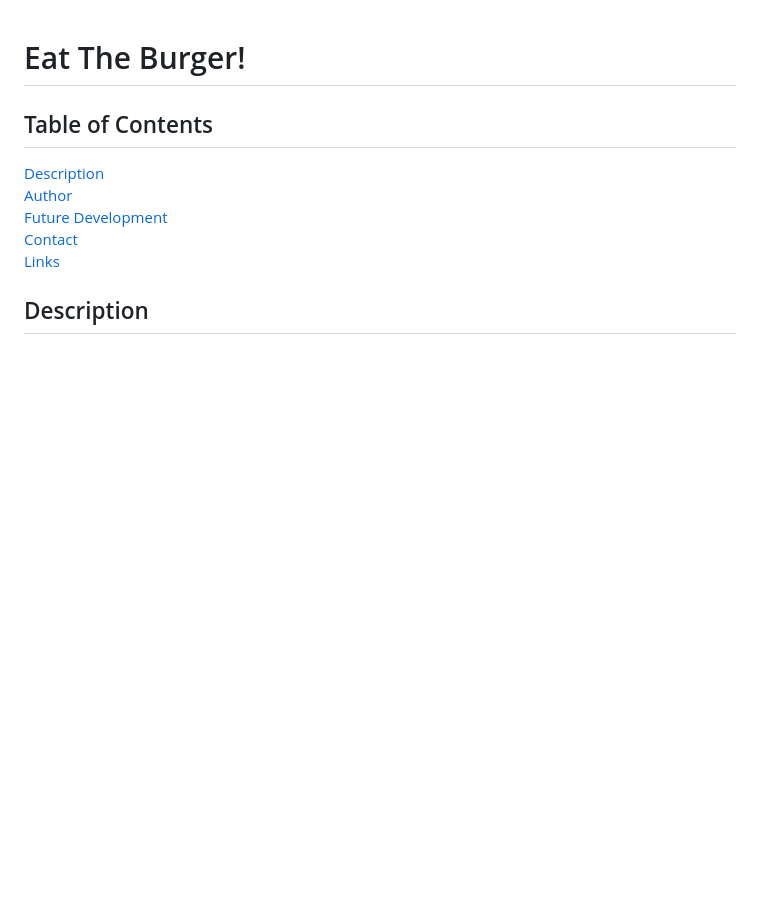
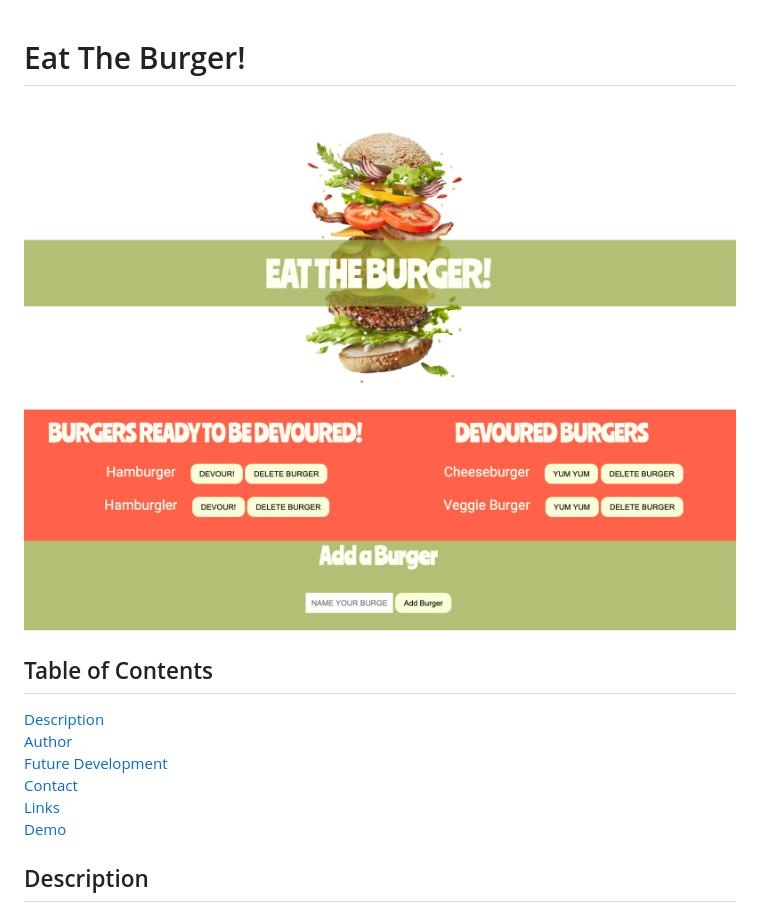
Before and after one commit to kimberlyj227/burger, a Markdown page: README.md, the part around the change printed below. Drawn GitHub-style; pictures changed too: public/assets/img/demo.png (added); blank space fills up the shorter version.

```diff
--- a/README.md
+++ b/README.md
@@ -1,11 +1,13 @@
 # Eat The Burger!
+![eat the burger png](public/assets/img/demo.png)
 
 ## Table of Contents
 [Description](#description)<br>
 [Author](#author)  <br>
 [Future Development](#development) <br>
 [Contact](#contact)  <br>
-[Links](#links)
+[Links](#links)<br>
+[Demo]("#demo")
 ## Description
 This application allows the user to add burgers they would like to eat and mark them as devoured. Once on the devoured side, the user is able to click the button and return the burger to the "to be devoured side." The user also has the capability to delete any burger.
 ## Author
```
Also changed, not shown: other parts of README.md (+2 -0 lines), 2 other files.
